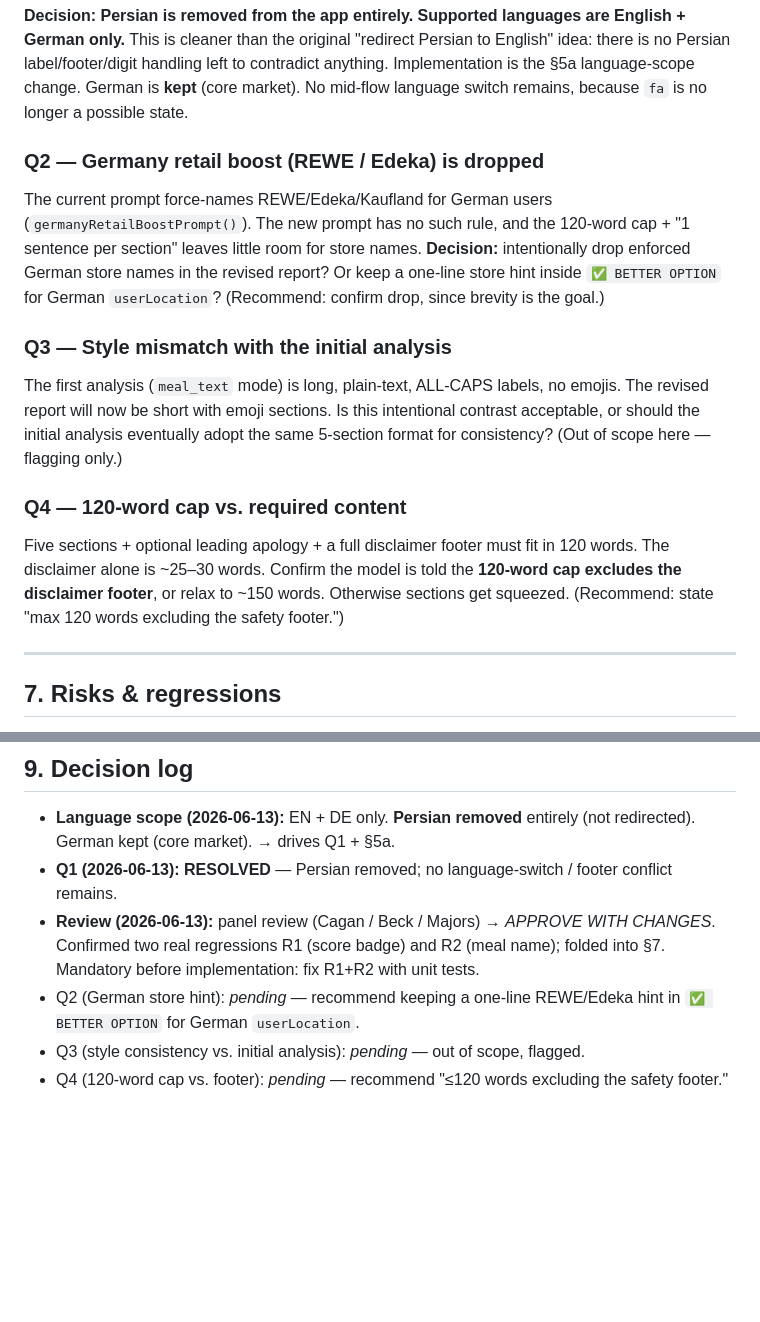
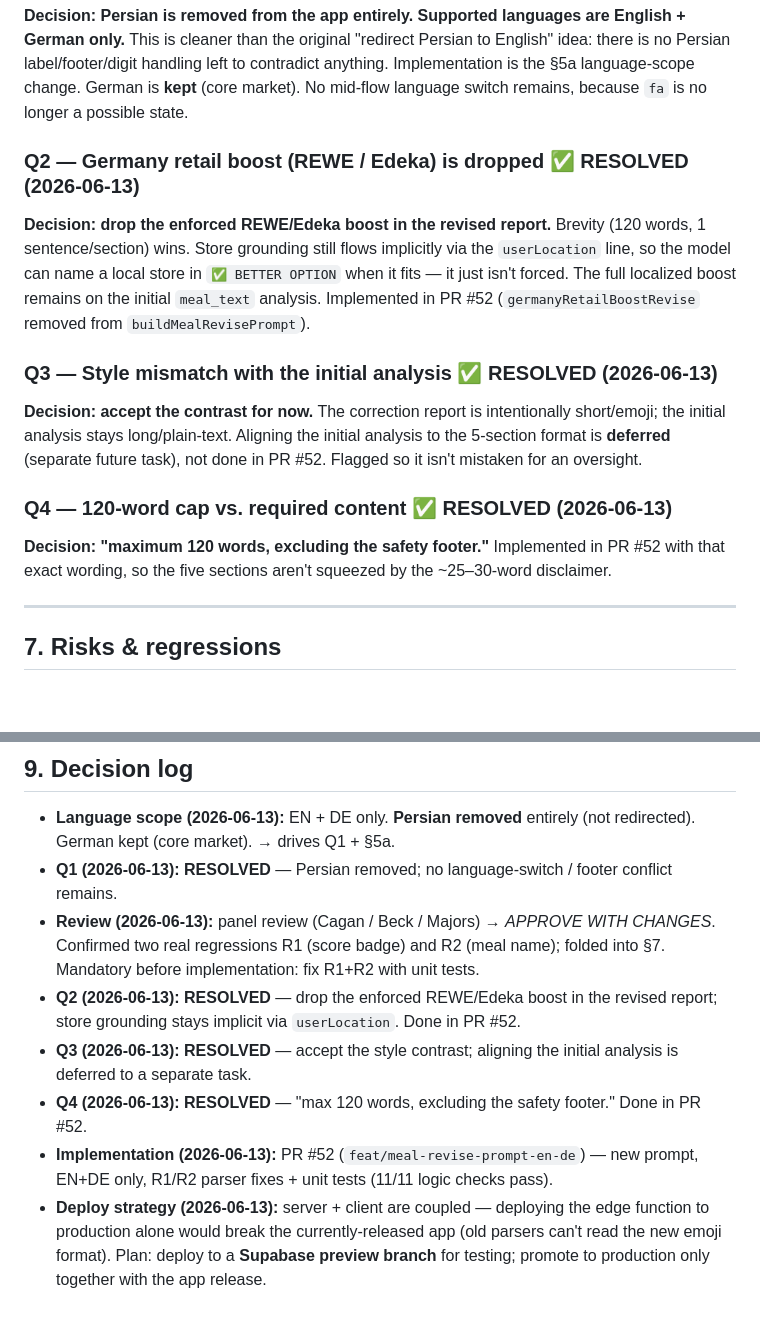
Before and after one commit to jajrjavanmardi-debug/gutwell-app, a Markdown page: docs/plans/2026-06-13-meal-revise-prompt.md, 2 parts joined by grey strips. Rendered like a GitHub page; blank space fills up the shorter version.

Commit message:
docs(plans): resolve Q2/Q3/Q4; record PR #52 + preview-branch deploy strategy
Co-Authored-By: Claude Opus 4.8 (1M context) <noreply@anthropic.com>

```diff
--- a/docs/plans/2026-06-13-meal-revise-prompt.md
+++ b/docs/plans/2026-06-13-meal-revise-prompt.md
@@ -209,26 +209,24 @@ anything. Implementation is the §5a language-scope change. German is **kept** (
 market). No mid-flow language switch remains, because `fa` is no longer a possible
 state.
 
-### Q2 — Germany retail boost (REWE / Edeka) is dropped
-The current prompt force-names REWE/Edeka/Kaufland for German users
-(`germanyRetailBoostPrompt()`). The new prompt has no such rule, and the 120-word
-cap + "1 sentence per section" leaves little room for store names.
-**Decision:** intentionally drop enforced German store names in the revised
-report? Or keep a one-line store hint inside `✅ BETTER OPTION` for German
-`userLocation`? (Recommend: confirm drop, since brevity is the goal.)
+### Q2 — Germany retail boost (REWE / Edeka) is dropped ✅ RESOLVED (2026-06-13)
+**Decision: drop the enforced REWE/Edeka boost in the revised report.** Brevity
+(120 words, 1 sentence/section) wins. Store grounding still flows implicitly via
+the `userLocation` line, so the model can name a local store in `✅ BETTER OPTION`
+when it fits — it just isn't forced. The full localized boost remains on the
+initial `meal_text` analysis. Implemented in PR #52 (`germanyRetailBoostRevise`
+removed from `buildMealRevisePrompt`).
 
-### Q3 — Style mismatch with the initial analysis
-The first analysis (`meal_text` mode) is long, plain-text, ALL-CAPS labels, no
-emojis. The revised report will now be short with emoji sections. Is this
-intentional contrast acceptable, or should the initial analysis eventually adopt
-the same 5-section format for consistency? (Out of scope here — flagging only.)
+### Q3 — Style mismatch with the initial analysis ✅ RESOLVED (2026-06-13)
+**Decision: accept the contrast for now.** The correction report is intentionally
+short/emoji; the initial analysis stays long/plain-text. Aligning the initial
+analysis to the 5-section format is **deferred** (separate future task), not done
+in PR #52. Flagged so it isn't mistaken for an oversight.
 
-### Q4 — 120-word cap vs. required content
-Five sections + optional leading apology + a full disclaimer footer must fit in
-120 words. The disclaimer alone is ~25–30 words. Confirm the model is told the
-**120-word cap excludes the disclaimer footer**, or relax to ~150 words.
-Otherwise sections get squeezed. (Recommend: state "max 120 words excluding the
-safety footer.")
+### Q4 — 120-word cap vs. required content ✅ RESOLVED (2026-06-13)
+**Decision: "maximum 120 words, excluding the safety footer."** Implemented in
+PR #52 with that exact wording, so the five sections aren't squeezed by the
+~25–30-word disclaimer.
 
 ---
 
@@ -297,8 +295,14 @@ safety footer.")
 - **Review (2026-06-13):** panel review (Cagan / Beck / Majors) → *APPROVE WITH
   CHANGES*. Confirmed two real regressions R1 (score badge) and R2 (meal name);
   folded into §7. Mandatory before implementation: fix R1+R2 with unit tests.
-- Q2 (German store hint): _pending_ — recommend keeping a one-line REWE/Edeka hint
-  in `✅ BETTER OPTION` for German `userLocation`.
-- Q3 (style consistency vs. initial analysis): _pending_ — out of scope, flagged.
-- Q4 (120-word cap vs. footer): _pending_ — recommend "≤120 words excluding the
-  safety footer."
+- **Q2 (2026-06-13): RESOLVED** — drop the enforced REWE/Edeka boost in the revised
+  report; store grounding stays implicit via `userLocation`. Done in PR #52.
+- **Q3 (2026-06-13): RESOLVED** — accept the style contrast; aligning the initial
+  analysis is deferred to a separate task.
+- **Q4 (2026-06-13): RESOLVED** — "max 120 words, excluding the safety footer." Done in PR #52.
+- **Implementation (2026-06-13):** PR #52 (`feat/meal-revise-prompt-en-de`) — new
+  prompt, EN+DE only, R1/R2 parser fixes + unit tests (11/11 logic checks pass).
+- **Deploy strategy (2026-06-13):** server + client are coupled — deploying the
+  edge function to production alone would break the currently-released app (old
+  parsers can't read the new emoji format). Plan: deploy to a **Supabase preview
+  branch** for testing; promote to production only together with the app release.
```
